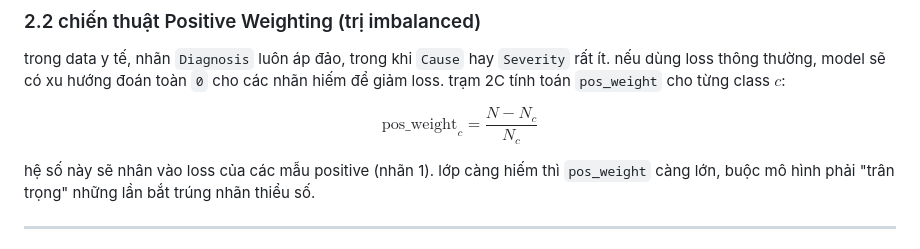
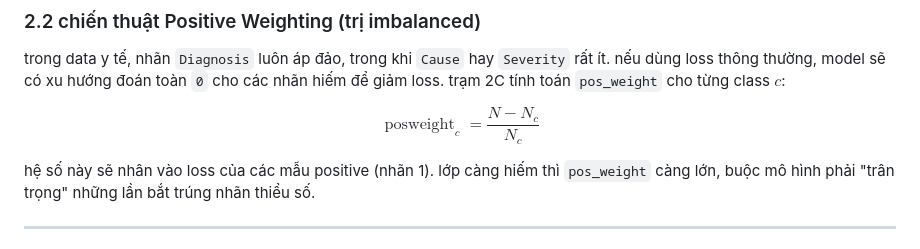
Before and after one commit to KwanFam26022005/Medical-NLU-Pipeline, a Markdown page: docs/architecture_intent_classification.md, the part around the change. Rendered like a GitHub page.

Commit message:
update docs EDA

```diff
--- a/docs/architecture_intent_classification.md
+++ b/docs/architecture_intent_classification.md
@@ -29,7 +29,7 @@ trong data y tế, nhãn `Diagnosis` luôn áp đảo, trong khi `Cause` hay `Se
 trạm 2C tính toán `pos_weight` cho từng class $c$:
 
 $$
-\text{pos\_weight}_c = \frac{N - N_c}{N_c}
+\operatorname{posweight}_c = \frac{N - N_c}{N_c}
 $$
 
 hệ số này sẽ nhân vào loss của các mẫu positive (nhãn 1). lớp càng hiếm thì `pos_weight` càng lớn, buộc mô hình phải "trân trọng" những lần bắt trúng nhãn thiểu số.
```
